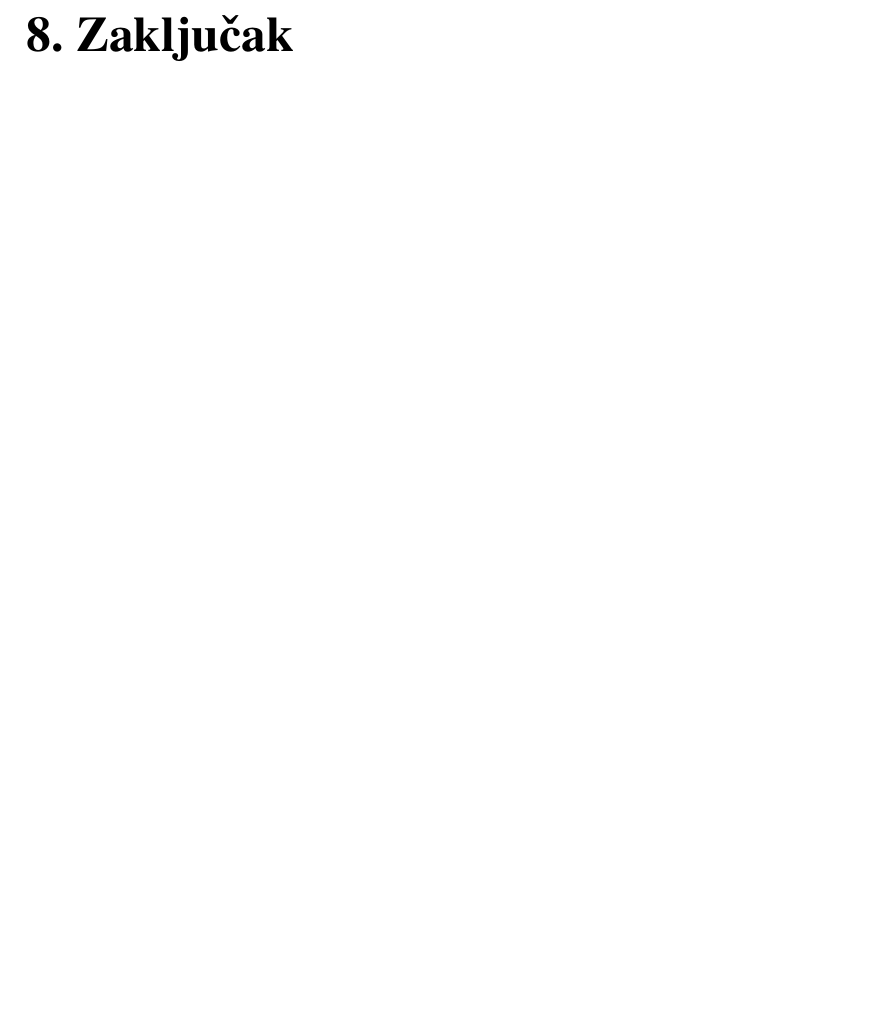
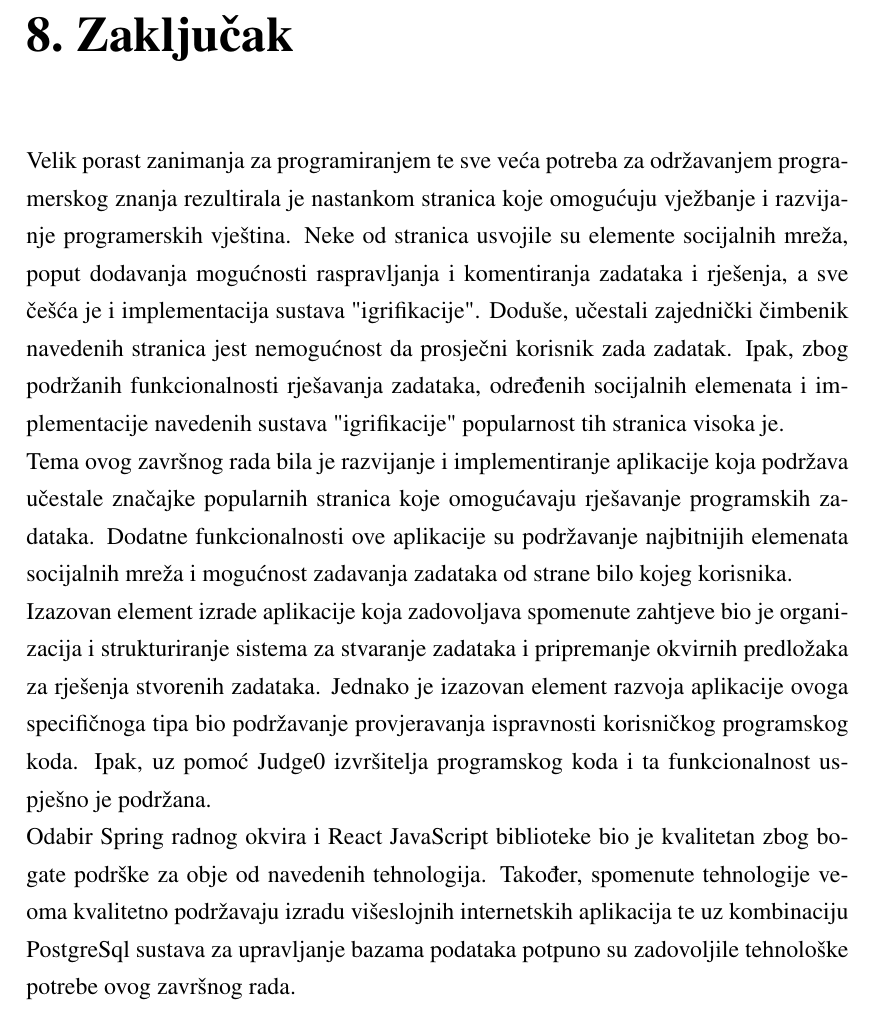
Before and after one commit to NikolaKescec/CodeFlow, a LaTeX thesis (documentation/zavrsni.tex): part of page 52 of 55, cut so that both start at the same text, the shorter picture padded with empty space. Compiled offline with pdfLaTeX.

Commit message:
Completion of all chapters.

```diff
--- a/documentation/zavrsni.tex
+++ b/documentation/zavrsni.tex
@@ -702,6 +702,11 @@
 
 
 	\chapter{Zaključak}
+	Velik porast zanimanja za programiranjem te sve veća potreba za održavanjem programerskog znanja rezultirala je nastankom stranica koje omogućuju vježbanje i razvijanje programerskih vještina. Neke od stranica usvojile su elemente socijalnih mreža, poput dodavanja mogućnosti raspravljanja i komentiranja zadataka i rješenja, a sve češća je i implementacija sustava "igrifikacije". Doduše, učestali zajednički čimbenik navedenih stranica jest nemogućnost da prosječni korisnik zada zadatak. Ipak, zbog podržanih funkcionalnosti rješavanja zadataka, određenih socijalnih elemenata i implementacije navedenih sustava "igrifikacije" popularnost tih stranica visoka je.\\
+	Tema ovog završnog rada bila je razvijanje i implementiranje aplikacije koja podržava učestale značajke popularnih stranica koje omogućavaju rješavanje programskih zadataka. Dodatne funkcionalnosti ove aplikacije su podržavanje najbitnijih elemenata socijalnih mreža i mogućnost zadavanja zadataka od strane bilo kojeg korisnika. \\
+	Izazovan element izrade aplikacije koja zadovoljava spomenute zahtjeve bio je organizacija i strukturiranje sistema za stvaranje zadataka i pripremanje okvirnih predložaka za rješenja stvorenih zadataka. Jednako je izazovan element razvoja aplikacije ovoga specifičnoga tipa bio podržavanje provjeravanja ispravnosti korisničkog programskog koda. Ipak, uz pomoć Judge0 izvršitelja programskog koda i ta funkcionalnost uspješno je podržana.\\
+	Odabir Spring radnog okvira i React JavaScript biblioteke bio je kvalitetan zbog bogate podrške za obje od navedenih tehnologija. Također, spomenute tehnologije veoma kvalitetno podržavaju izradu višeslojnih internetskih aplikacija te uz kombinaciju PostgreSql sustava za upravljanje bazama podataka potpuno su zadovoljile tehnološke potrebe ovog završnog rada.\\
+
 
 
 	\nocite{react2021}
```
Also changed, not shown: 1 other file.
